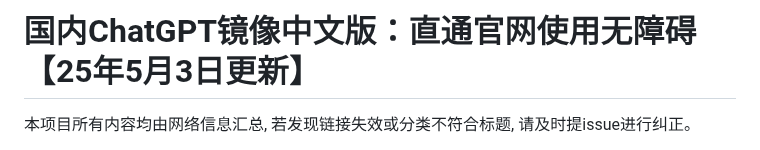
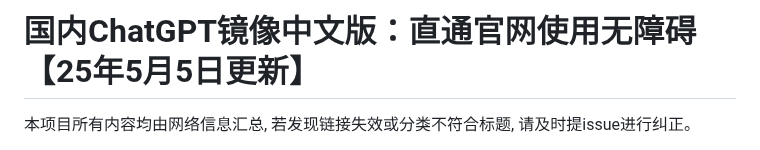
Before and after one commit to Cailailai/chatgpt, a Markdown page: README.md, the part around one of its changes. Rendered like a GitHub page.

```diff
--- a/README.md
+++ b/README.md
@@ -1,4 +1,4 @@
-# 国内ChatGPT镜像中文版：直通官网使用无障碍【25年5月3日更新】
+# 国内ChatGPT镜像中文版：直通官网使用无障碍【25年5月5日更新】
 
 本项目所有内容均由网络信息汇总, 若发现链接失效或分类不符合标题, 请及时提issue进行纠正。
 
```
Also changed, not shown: other parts of README.md (+1 -1 lines).
